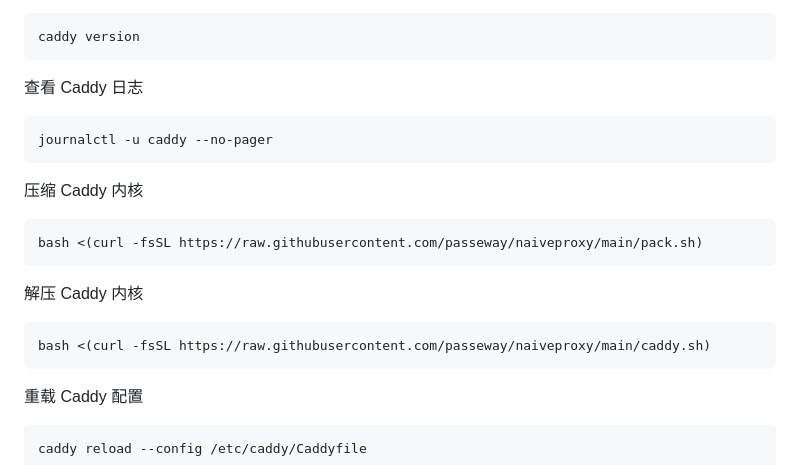
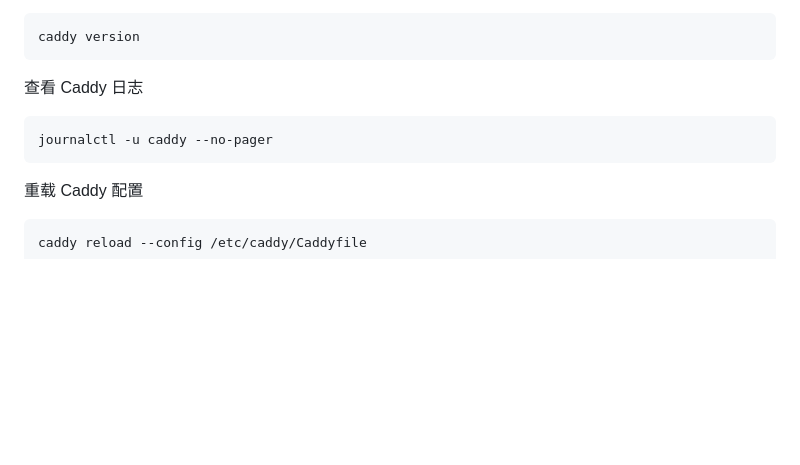
Before and after one commit to passeway/naiveproxy, a Markdown page: README.md, the part around the change. Drawn GitHub-style; blank space fills up the shorter version.

````diff
--- a/README.md
+++ b/README.md
@@ -141,14 +141,6 @@ caddy version
 ```
 journalctl -u caddy --no-pager
 ```
-压缩 Caddy 内核
-```
-bash <(curl -fsSL https://raw.githubusercontent.com/passeway/naiveproxy/main/pack.sh)
-```
-解压 Caddy 内核
-```
-bash <(curl -fsSL https://raw.githubusercontent.com/passeway/naiveproxy/main/caddy.sh)
-```
 重载 Caddy 配置
 ```
 caddy reload --config /etc/caddy/Caddyfile
````
